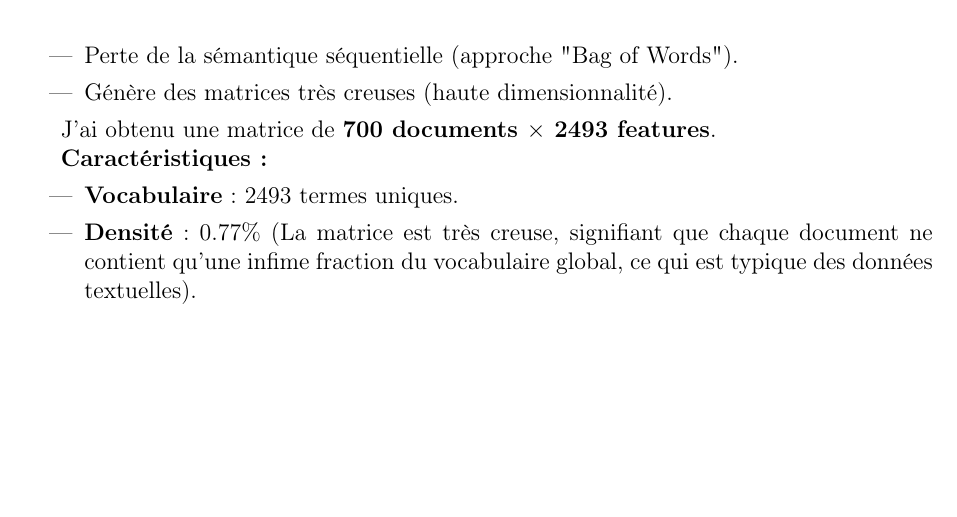
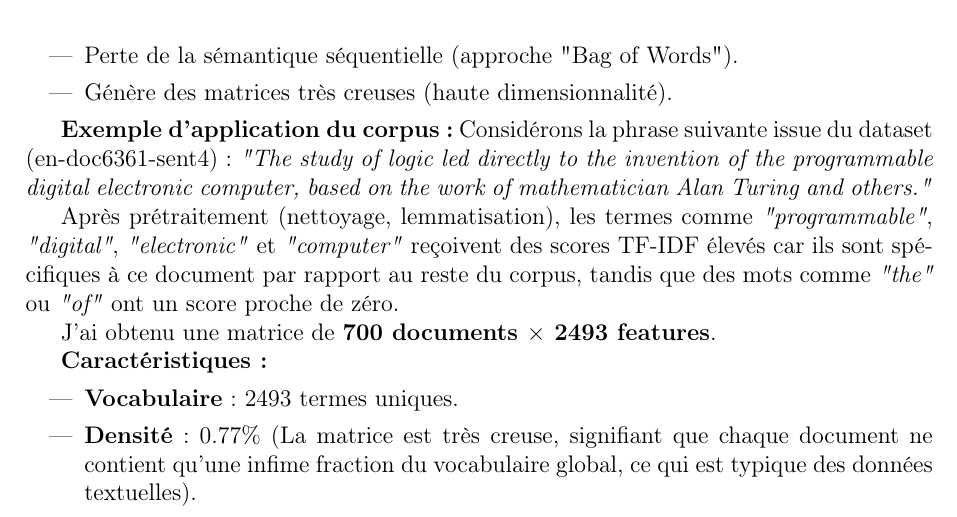
Before and after one commit to 635jack/Projet_Semantique_AB_BEM_FD_JG, a LaTeX document (Rapport_PartieA.tex): part of page 4 of 5, cut so that both start at the same text, the shorter picture padded with empty space. Compiled offline with pdfLaTeX.

Commit message:
Update report and demo with real dataset example for TF-IDF

```diff
--- a/Rapport_PartieA.tex
+++ b/Rapport_PartieA.tex
@@ -183,6 +183,12 @@ Sur 17 151 tokens, la distribution est présentée en Figure \ref{fig:pos}. On n
     \item Génère des matrices très creuses (haute dimensionnalité).
 \end{itemize}
 
+\textbf{Exemple d'application du corpus :}
+Considérons la phrase suivante issue du dataset (en-doc6361-sent4) :
+\textit{"The study of logic led directly to the invention of the programmable digital electronic computer, based on the work of mathematician Alan Turing and others."}
+
+Après prétraitement (nettoyage, lemmatisation), les termes comme \textit{"programmable"}, \textit{"digital"}, \textit{"electronic"} et \textit{"computer"} reçoivent des scores TF-IDF élevés car ils sont spécifiques à ce document par rapport au reste du corpus, tandis que des mots comme \textit{"the"} ou \textit{"of"} ont un score proche de zéro.
+
 J'ai obtenu une matrice de \textbf{700 documents $\times$ 2493 features}.
 
 \textbf{Caractéristiques :}
```
Also changed, not shown: Rapport_PartieA.pdf, 1 other file.
